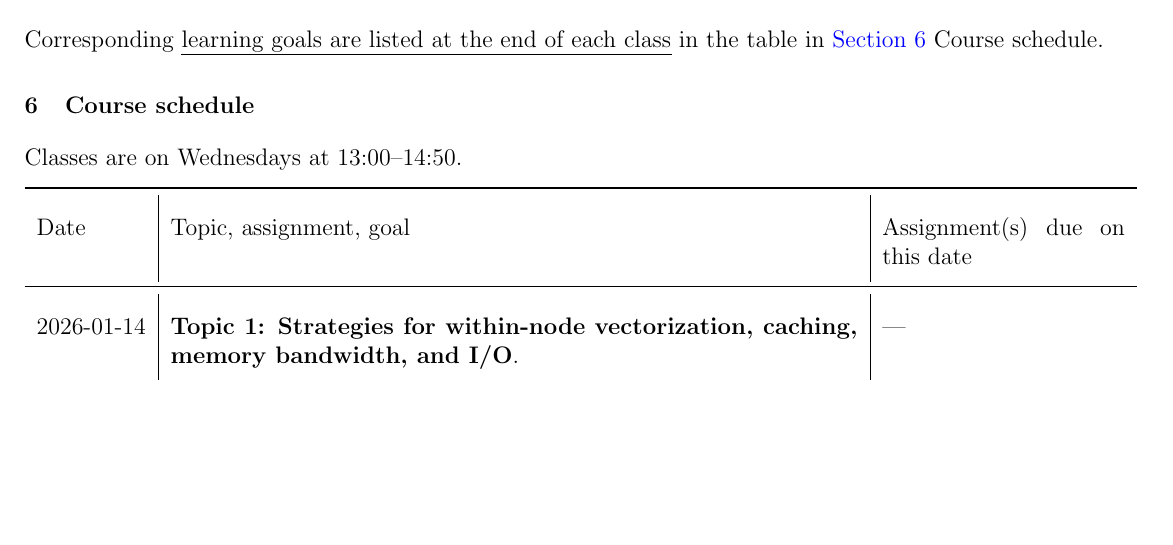
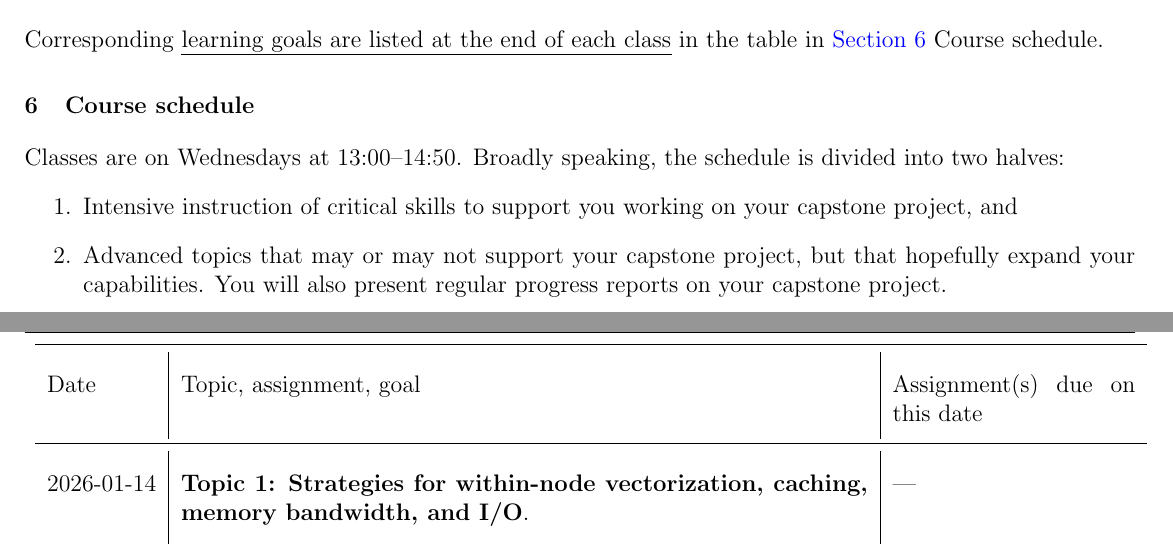
Before and after one commit to omsai/facultyhack-gateways25-nanda, a LaTeX document (syllabus-pariksheet_nanda.tex): part of page 3 of 7 before the commit and two parts of pages 3 and 4 of 7 after it, the two joined at a grey line, cut so that both start at the same text, the shorter picture padded with empty space. Compiled offline with pdfLaTeX.

```diff
--- a/syllabus-pariksheet_nanda.tex
+++ b/syllabus-pariksheet_nanda.tex
@@ -298,7 +298,18 @@
 \label{sec:course-schedule}
 
 \noindent
-Classes are on Wednesdays at 13:00--14:50.\\[.5\baselineskip]
+Classes are on Wednesdays at 13:00--14:50.
+%
+Broadly speaking, the schedule is divided into two halves:
+\begin{enumerate}
+\item Intensive instruction of critical skills %
+  to support you working on your capstone project, and
+\item Advanced topics that may or may not support your capstone project, %
+  but that hopefully expand your capabilities.
+  %
+  You will also present regular progress reports on your capstone project.
+\end{enumerate}
+
 \newcommand{\myheader}{%
   Date & Topic, assignment, goal & Assignment(s) due on this date}
 \tablefirsthead{
```
Also changed, not shown: syllabus-pariksheet_nanda.tex (6 more changed lines).
